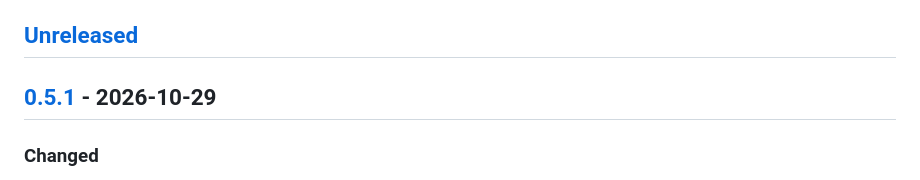
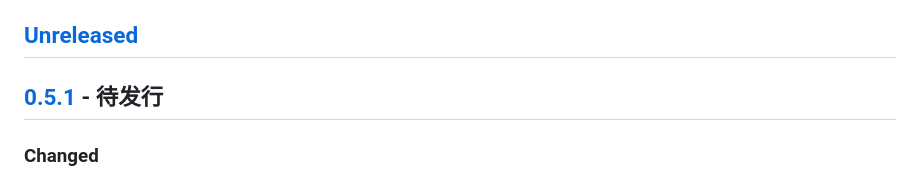
Before and after one commit to Delthin/moon-repomix, a Markdown page: CHANGELOG.md, the part around the change. Drawn GitHub-style.

```diff
--- a/CHANGELOG.md
+++ b/CHANGELOG.md
@@ -4,7 +4,7 @@
 
 ## [Unreleased]
 
-## [0.5.1] - 2026-10-29
+## [0.5.1] - 待发行
 
 ### Changed
 
```
Also changed, not shown: README.md (+3 -3 lines), docs/migration.md (+2 -0 lines).
